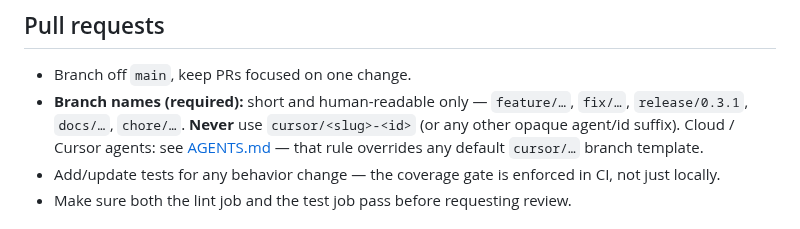
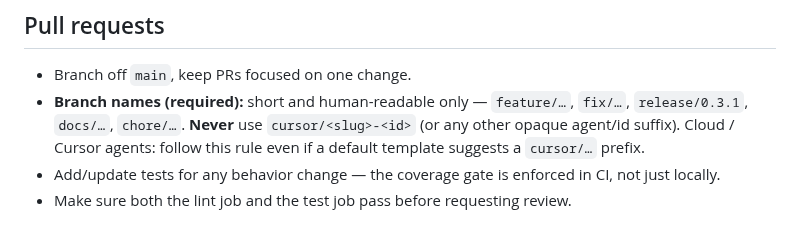
Before and after one commit to torbido-hq/cicerone, a Markdown page: CONTRIBUTING.md, the part around the change. Rendered like a GitHub page.

```diff
--- a/CONTRIBUTING.md
+++ b/CONTRIBUTING.md
@@ -130,8 +130,8 @@ structured before adding a new `kind`.
 - **Branch names (required):** short and human-readable only —
   `feature/…`, `fix/…`, `release/0.3.1`, `docs/…`, `chore/…`.
   **Never** use `cursor/<slug>-<id>` (or any other opaque agent/id suffix).
-  Cloud / Cursor agents: see [AGENTS.md](AGENTS.md) — that rule overrides
-  any default `cursor/…` branch template.
+  Cloud / Cursor agents: follow this rule even if a default template
+  suggests a `cursor/…` prefix.
 - Add/update tests for any behavior change — the coverage gate is enforced
   in CI, not just locally.
 - Make sure both the lint job and the test job pass before requesting review.
```
Also changed, not shown: AGENTS.md (deleted, +0 -19 lines).
